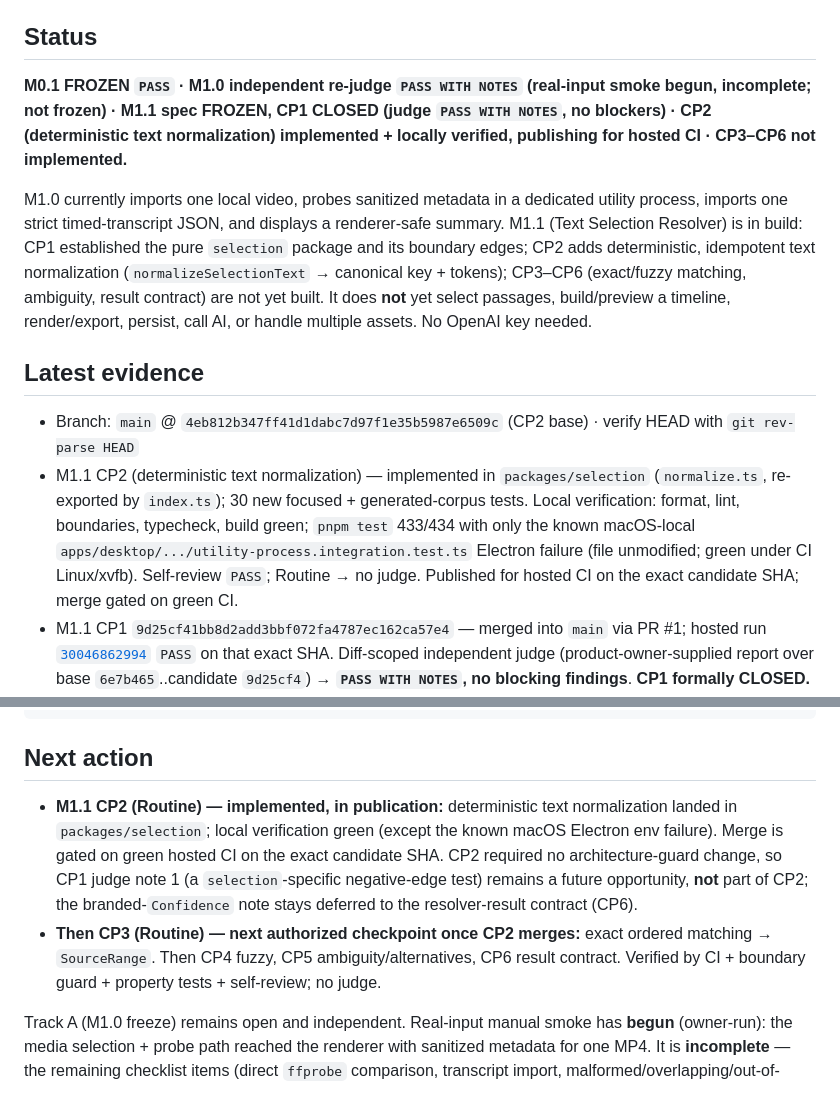
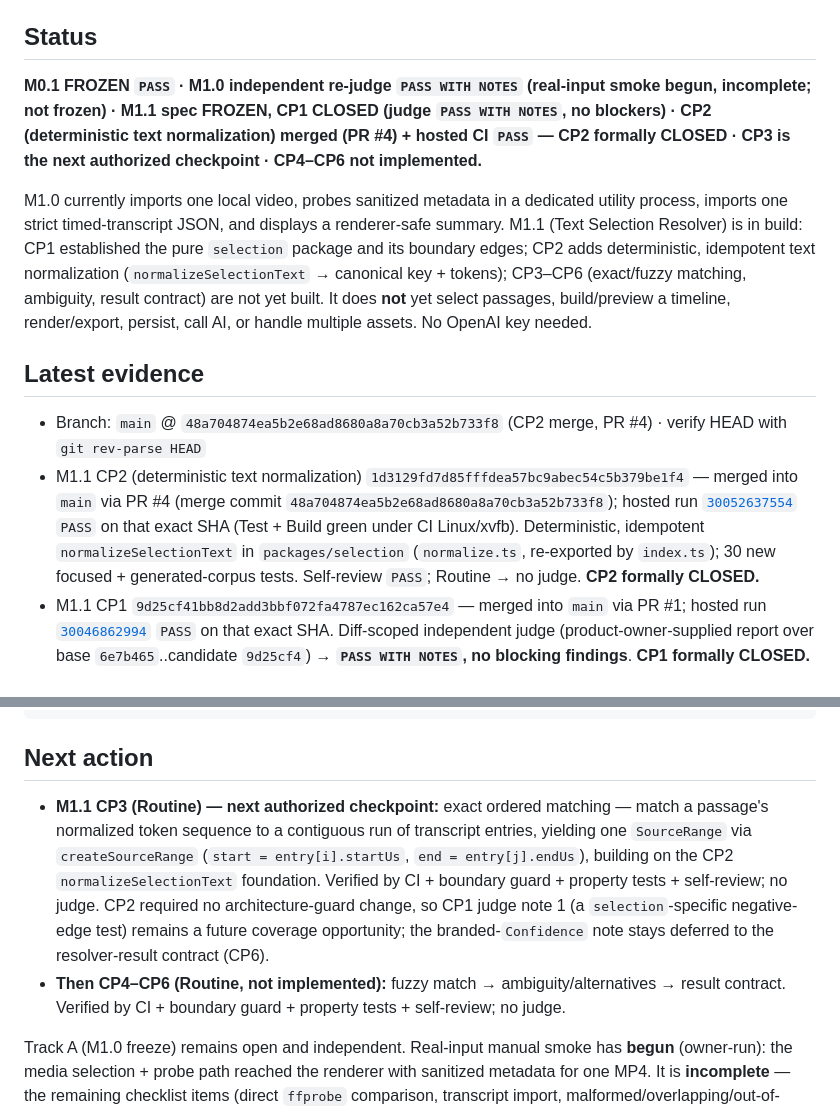
Before and after one commit to alessandrolorenz/video-creator, a Markdown page: docs/PROJECT-STATE.md, 2 parts joined by grey strips. Drawn GitHub-style.

Commit message:
docs: reconcile M1.1 CP2 merge and formally close CP2
Reconcile the live handoff to the verified merged state after PR #4:

- CP2 candidate 1d3129f merged into main (merge 48a7048); hosted CI
  30052637554 PASS on that exact SHA (Test + Build green under CI
  Linux/xvfb). CP2 formally CLOSED.
- CP3 (exact ordered matching -> SourceRange) is the next authorized
  checkpoint; CP4-CP6 not implemented.
- Replace stale wording ("publishing for hosted CI", "merge gated on
  green CI", "CP3 once CP2 merges") with the merged/closed state.
- CP1 judge note 1 remains a future coverage opportunity (CP2 touched no
  architecture guard); branded Confidence deferred to CP6.
- M1.0 real-input smoke remains independent, incomplete, and not frozen.

Documentation-only; no source, test, dependency, or boundary-guard
change. Append-only evidence; historical entries untouched.

Co-Authored-By: Claude Opus 4.8 <noreply@anthropic.com>

```diff
--- a/docs/PROJECT-STATE.md
+++ b/docs/PROJECT-STATE.md
@@ -6,14 +6,14 @@ The single live handoff: current gate, next authorized action, and the latest ev
 
 ## Status
 
-**M0.1 FROZEN `PASS` · M1.0 independent re-judge `PASS WITH NOTES` (real-input smoke begun, incomplete; not frozen) · M1.1 spec FROZEN, CP1 CLOSED (judge `PASS WITH NOTES`, no blockers) · CP2 (deterministic text normalization) implemented + locally verified, publishing for hosted CI · CP3–CP6 not implemented.**
+**M0.1 FROZEN `PASS` · M1.0 independent re-judge `PASS WITH NOTES` (real-input smoke begun, incomplete; not frozen) · M1.1 spec FROZEN, CP1 CLOSED (judge `PASS WITH NOTES`, no blockers) · CP2 (deterministic text normalization) merged (PR #4) + hosted CI `PASS` — CP2 formally CLOSED · CP3 is the next authorized checkpoint · CP4–CP6 not implemented.**
 
 M1.0 currently imports one local video, probes sanitized metadata in a dedicated utility process, imports one strict timed-transcript JSON, and displays a renderer-safe summary. M1.1 (Text Selection Resolver) is in build: CP1 established the pure `selection` package and its boundary edges; CP2 adds deterministic, idempotent text normalization (`normalizeSelectionText` → canonical key + tokens); CP3–CP6 (exact/fuzzy matching, ambiguity, result contract) are not yet built. It does **not** yet select passages, build/preview a timeline, render/export, persist, call AI, or handle multiple assets. No OpenAI key needed.
 
 ## Latest evidence
 
-- Branch: `main` @ `4eb812b347ff41d1dabc7d97f1e35b5987e6509c` (CP2 base) · verify HEAD with `git rev-parse HEAD`
-- M1.1 CP2 (deterministic text normalization) — implemented in `packages/selection` (`normalize.ts`, re-exported by `index.ts`); 30 new focused + generated-corpus tests. Local verification: format, lint, boundaries, typecheck, build green; `pnpm test` 433/434 with only the known macOS-local `apps/desktop/.../utility-process.integration.test.ts` Electron failure (file unmodified; green under CI Linux/xvfb). Self-review `PASS`; Routine → no judge. Published for hosted CI on the exact candidate SHA; merge gated on green CI.
+- Branch: `main` @ `48a704874ea5b2e68ad8680a8a70cb3a52b733f8` (CP2 merge, PR #4) · verify HEAD with `git rev-parse HEAD`
+- M1.1 CP2 (deterministic text normalization) `1d3129fd7d85fffdea57bc9abec54c5b379be1f4` — merged into `main` via PR #4 (merge commit `48a704874ea5b2e68ad8680a8a70cb3a52b733f8`); hosted run [`30052637554`](https://github.com/alessandrolorenz/video-creator/actions/runs/30052637554) `PASS` on that exact SHA (Test + Build green under CI Linux/xvfb). Deterministic, idempotent `normalizeSelectionText` in `packages/selection` (`normalize.ts`, re-exported by `index.ts`); 30 new focused + generated-corpus tests. Self-review `PASS`; Routine → no judge. **CP2 formally CLOSED.**
 - M1.1 CP1 `9d25cf41bb8d2add3bbf072fa4787ec162ca57e4` — merged into `main` via PR #1; hosted run [`30046862994`](https://github.com/alessandrolorenz/video-creator/actions/runs/30046862994) `PASS` on that exact SHA. Diff-scoped independent judge (product-owner-supplied report over base `6e7b465`..candidate `9d25cf4`) → **`PASS WITH NOTES`, no blocking findings**. **CP1 formally CLOSED.**
 - M1.0 re-judge candidate `f044b8ddd7b52768086935601c3c40517b906d1a` — hosted run [`29961604142`](https://github.com/alessandrolorenz/video-creator/actions/runs/29961604142) `PASS` (35 files / 398 tests) — independent re-judge `PASS WITH NOTES`, no blockers.
 - M1.0 real-input smoke: **begun, incomplete.** The product owner resolved external `ffprobe` and selected one real MP4; the renderer displayed sanitized metadata (duration, size, video/audio codecs, dimensions, frame-rate rationals, time base, container, `Warnings: None`). This proves the real video-selection + probe path for that single input only. Direct command-line `ffprobe` comparison and transcript import are **not yet** reported. M1.0 is **not frozen**.
@@ -26,8 +26,8 @@ pnpm doctor && git status -sb && git rev-parse HEAD && gh run list --branch main
 
 ## Next action
 
-- **M1.1 CP2 (Routine) — implemented, in publication:** deterministic text normalization landed in `packages/selection`; local verification green (except the known macOS Electron env failure). Merge is gated on green hosted CI on the exact candidate SHA. CP2 required no architecture-guard change, so CP1 judge note 1 (a `selection`-specific negative-edge test) remains a future opportunity, **not** part of CP2; the branded-`Confidence` note stays deferred to the resolver-result contract (CP6).
-- **Then CP3 (Routine) — next authorized checkpoint once CP2 merges:** exact ordered matching → `SourceRange`. Then CP4 fuzzy, CP5 ambiguity/alternatives, CP6 result contract. Verified by CI + boundary guard + property tests + self-review; no judge.
+- **M1.1 CP3 (Routine) — next authorized checkpoint:** exact ordered matching — match a passage's normalized token sequence to a contiguous run of transcript entries, yielding one `SourceRange` via `createSourceRange` (`start = entry[i].startUs`, `end = entry[j].endUs`), building on the CP2 `normalizeSelectionText` foundation. Verified by CI + boundary guard + property tests + self-review; no judge. CP2 required no architecture-guard change, so CP1 judge note 1 (a `selection`-specific negative-edge test) remains a future coverage opportunity; the branded-`Confidence` note stays deferred to the resolver-result contract (CP6).
+- **Then CP4–CP6 (Routine, not implemented):** fuzzy match → ambiguity/alternatives → result contract. Verified by CI + boundary guard + property tests + self-review; no judge.
 
 Track A (M1.0 freeze) remains open and independent. Real-input manual smoke has **begun** (owner-run): the media selection + probe path reached the renderer with sanitized metadata for one MP4. It is **incomplete** — the remaining checklist items (direct `ffprobe` comparison, transcript import, malformed/overlapping/out-of-bounds handling, cancellation, replacement invalidation, DevTools privacy, process cleanup, source immutability, regression absence) are still `PENDING MANUAL OBSERVATION`. Do not request M1.0 freeze until they are recorded.
 
```
Also changed, not shown: docs/EVIDENCE-LOG.md (+1 -0 lines).
